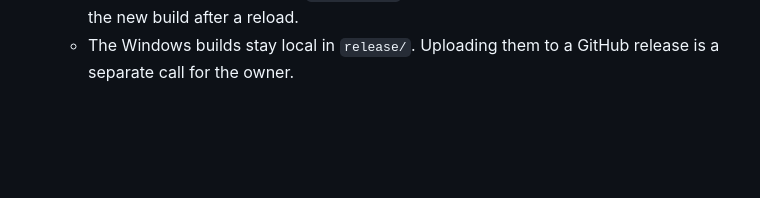
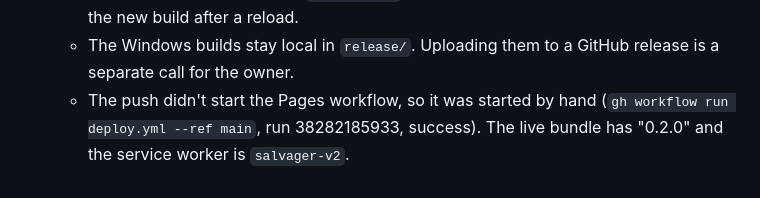
Before and after one commit to ycgNem/slipstream-salvager, a Markdown page: DECISIONS.md, the part around the change. Drawn GitHub-style; blank space fills up the shorter version.

```diff
--- a/DECISIONS.md
+++ b/DECISIONS.md
@@ -423,3 +423,6 @@ a number in the tuning panel, and the M1 rule is one setting away (given with ea
       build after a reload.
     - The Windows builds stay local in `release/`. Uploading them to a GitHub release is a separate
       call for the owner.
+    - The push didn't start the Pages workflow, so it was started by hand (`gh workflow run
+      deploy.yml --ref main`, run 38282185933, success). The live bundle has "0.2.0" and the
+      service worker is `salvager-v2`.
```
Also changed, not shown: HANDOFF.md (+7 -3 lines).
